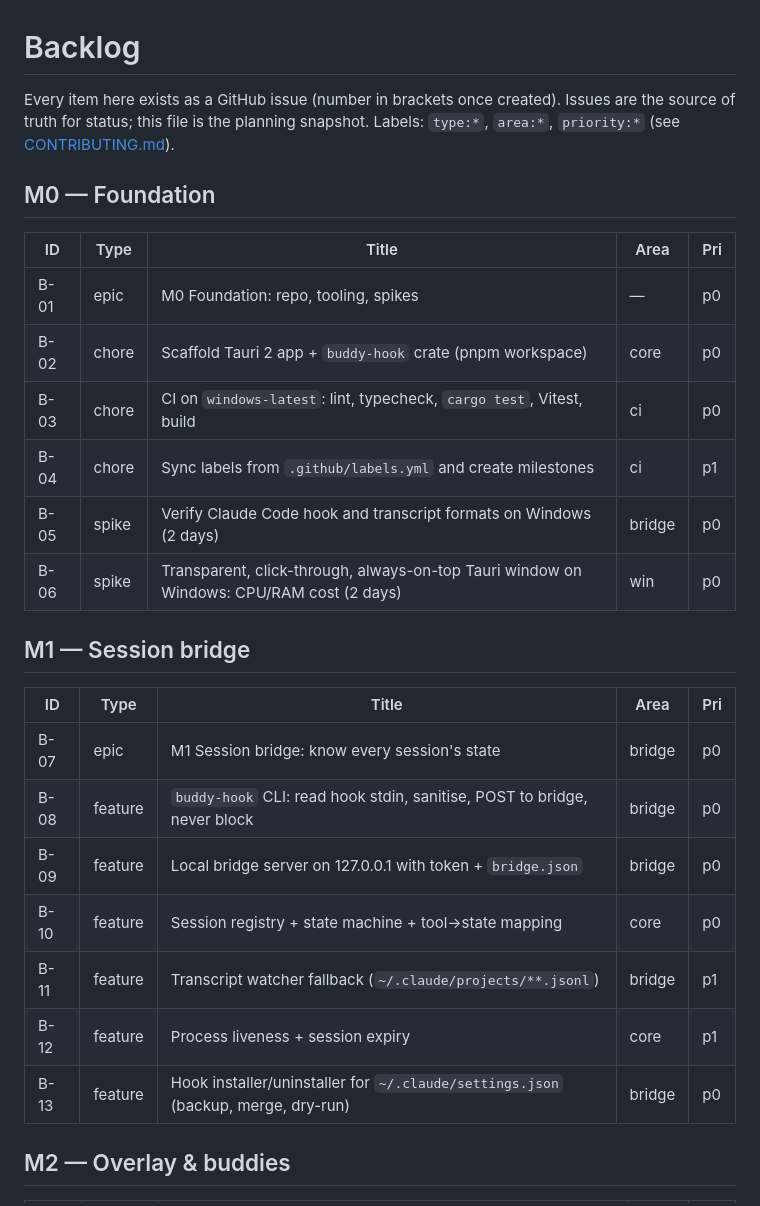
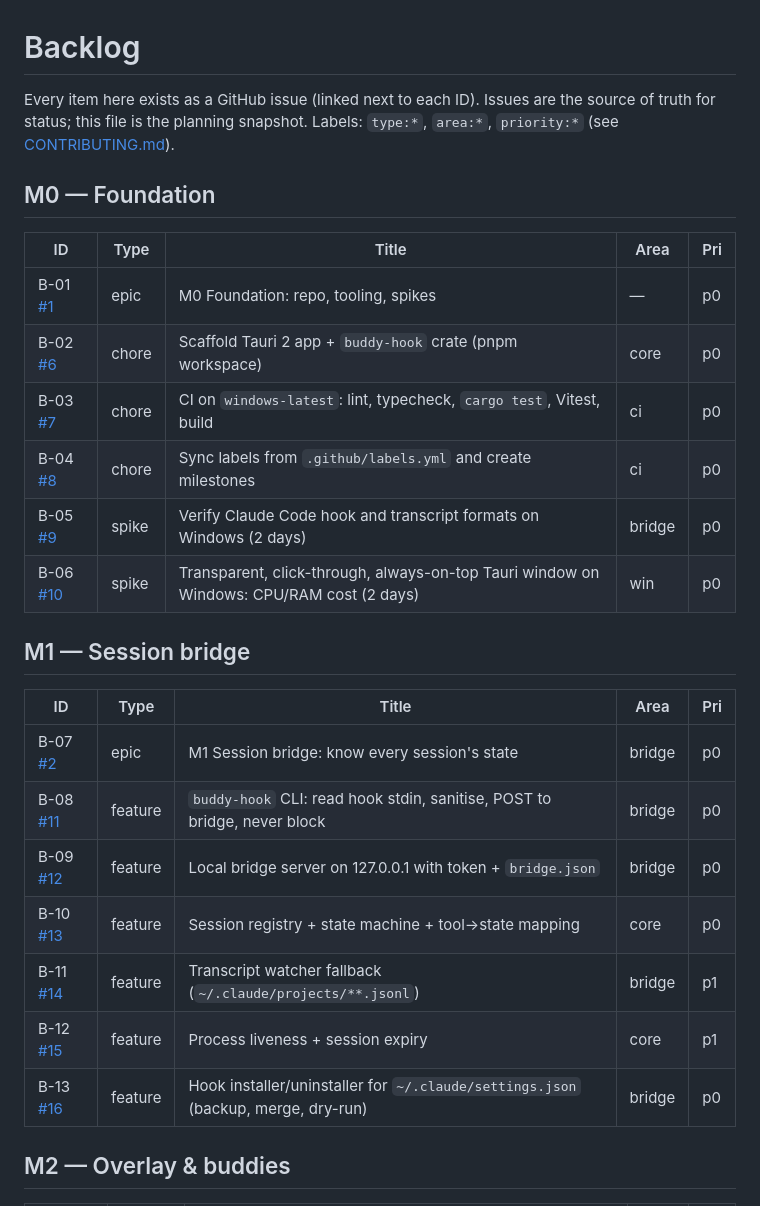
Before and after one commit to criminaly-vicious/claude-buddy, a Markdown page: docs/backlog.md, the part around one of its changes. GitHub-like rendering.

Commit message:
docs(docs): link backlog items to GitHub issues
Refs #1

Co-Authored-By: Claude Opus 5.5 <noreply@anthropic.com>
Claude-Session: https://claude.ai/code/session_01VWGg3PhThAGaSW52z4JdPX

```diff
--- a/docs/backlog.md
+++ b/docs/backlog.md
@@ -1,29 +1,29 @@
 # Backlog
 
-Every item here exists as a GitHub issue (number in brackets once created). Issues are the source of truth for status; this file is the planning snapshot. Labels: `type:*`, `area:*`, `priority:*` (see [CONTRIBUTING.md](../CONTRIBUTING.md)).
+Every item here exists as a GitHub issue (linked next to each ID). Issues are the source of truth for status; this file is the planning snapshot. Labels: `type:*`, `area:*`, `priority:*` (see [CONTRIBUTING.md](../CONTRIBUTING.md)).
 
 ## M0 — Foundation
 
 | ID | Type | Title | Area | Pri |
 | --- | --- | --- | --- | --- |
-| B-01 | epic | M0 Foundation: repo, tooling, spikes | — | p0 |
-| B-02 | chore | Scaffold Tauri 2 app + `buddy-hook` crate (pnpm workspace) | core | p0 |
-| B-03 | chore | CI on `windows-latest`: lint, typecheck, `cargo test`, Vitest, build | ci | p0 |
-| B-04 | chore | Sync labels from `.github/labels.yml` and create milestones | ci | p1 |
-| B-05 | spike | Verify Claude Code hook and transcript formats on Windows (2 days) | bridge | p0 |
-| B-06 | spike | Transparent, click-through, always-on-top Tauri window on Windows: CPU/RAM cost (2 days) | win | p0 |
+| B-01 [#1](https://github.com/criminaly-vicious/claude-buddy/issues/1) | epic | M0 Foundation: repo, tooling, spikes | — | p0 |
+| B-02 [#6](https://github.com/criminaly-vicious/claude-buddy/issues/6) | chore | Scaffold Tauri 2 app + `buddy-hook` crate (pnpm workspace) | core | p0 |
+| B-03 [#7](https://github.com/criminaly-vicious/claude-buddy/issues/7) | chore | CI on `windows-latest`: lint, typecheck, `cargo test`, Vitest, build | ci | p0 |
+| B-04 [#8](https://github.com/criminaly-vicious/claude-buddy/issues/8) | chore | Sync labels from `.github/labels.yml` and create milestones | ci | p0 |
+| B-05 [#9](https://github.com/criminaly-vicious/claude-buddy/issues/9) | spike | Verify Claude Code hook and transcript formats on Windows (2 days) | bridge | p0 |
+| B-06 [#10](https://github.com/criminaly-vicious/claude-buddy/issues/10) | spike | Transparent, click-through, always-on-top Tauri window on Windows: CPU/RAM cost (2 days) | win | p0 |
 
 ## M1 — Session bridge
 
 | ID | Type | Title | Area | Pri |
 | --- | --- | --- | --- | --- |
-| B-07 | epic | M1 Session bridge: know every session's state | bridge | p0 |
-| B-08 | feature | `buddy-hook` CLI: read hook stdin, sanitise, POST to bridge, never block | bridge | p0 |
-| B-09 | feature | Local bridge server on 127.0.0.1 with token + `bridge.json` | bridge | p0 |
-| B-10 | feature | Session registry + state machine + tool→state mapping | core | p0 |
-| B-11 | feature | Transcript watcher fallback (`~/.claude/projects/**.jsonl`) | bridge | p1 |
-| B-12 | feature | Process liveness + session expiry | core | p1 |
-| B-13 | feature | Hook installer/uninstaller for `~/.claude/settings.json` (backup, merge, dry-run) | bridge | p0 |
+| B-07 [#2](https://github.com/criminaly-vicious/claude-buddy/issues/2) | epic | M1 Session bridge: know every session's state | bridge | p0 |
+| B-08 [#11](https://github.com/criminaly-vicious/claude-buddy/issues/11) | feature | `buddy-hook` CLI: read hook stdin, sanitise, POST to bridge, never block | bridge | p0 |
+| B-09 [#12](https://github.com/criminaly-vicious/claude-buddy/issues/12) | feature | Local bridge server on 127.0.0.1 with token + `bridge.json` | bridge | p0 |
+| B-10 [#13](https://github.com/criminaly-vicious/claude-buddy/issues/13) | feature | Session registry + state machine + tool→state mapping | core | p0 |
+| B-11 [#14](https://github.com/criminaly-vicious/claude-buddy/issues/14) | feature | Transcript watcher fallback (`~/.claude/projects/**.jsonl`) | bridge | p1 |
+| B-12 [#15](https://github.com/criminaly-vicious/claude-buddy/issues/15) | feature | Process liveness + session expiry | core | p1 |
+| B-13 [#16](https://github.com/criminaly-vicious/claude-buddy/issues/16) | feature | Hook installer/uninstaller for `~/.claude/settings.json` (backup, merge, dry-run) | bridge | p0 |
 
 ## M2 — Overlay & buddies
 
```
Also changed, not shown: other parts of docs/backlog.md (+18 -18 lines).
